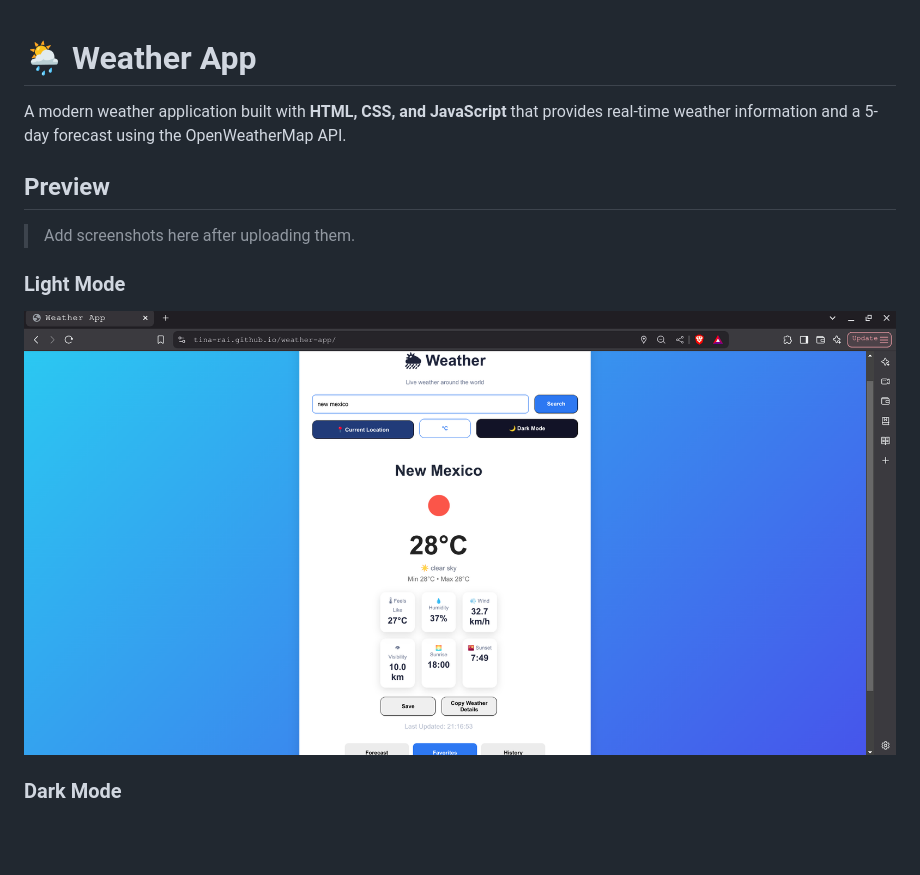
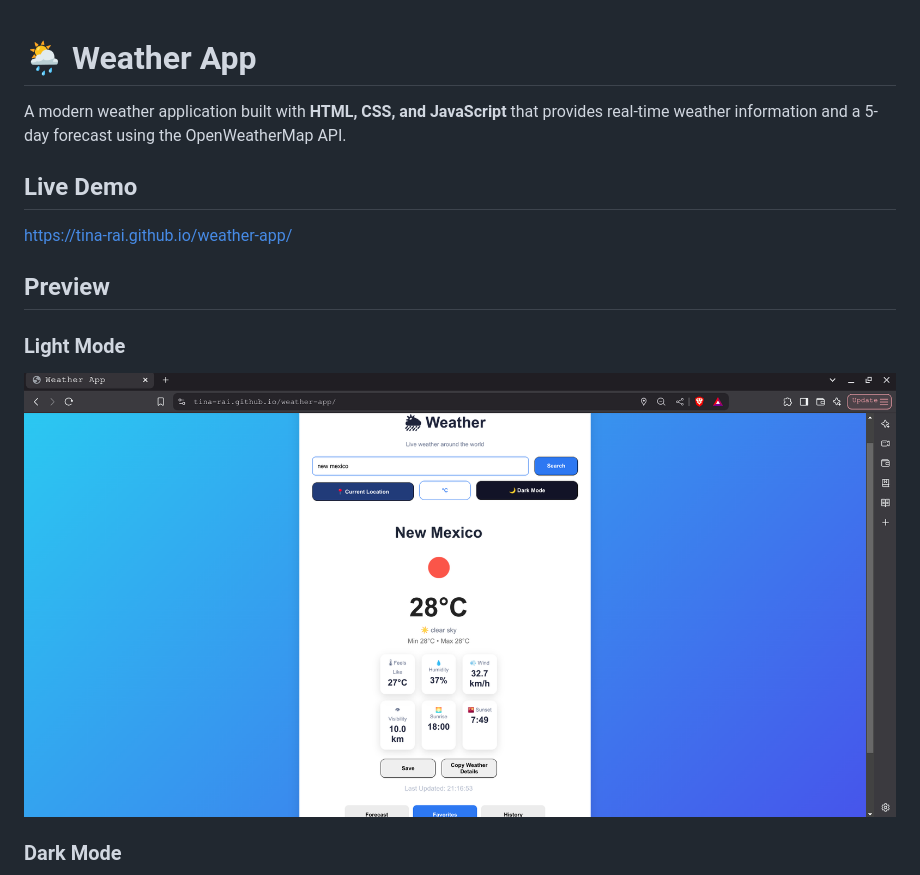
Before and after one commit to tina-rai/weather-app, a Markdown page: README.md, the part around the change printed below. Rendered like a GitHub page; blank space fills up the shorter version.

```diff
--- a/README.md
+++ b/README.md
@@ -2,11 +2,13 @@
 
 A modern weather application built with **HTML, CSS, and JavaScript** that provides real-time weather information and a 5-day forecast using the OpenWeatherMap API.
 
+## Live Demo
+
+https://tina-rai.github.io/weather-app/
+
 ##  Preview
 
-> Add screenshots here after uploading them.
-
 ### Light Mode
-![Light Mode](images/w3.png)
+![Light Mode](images/light-mode.png)
 
 ### Dark Mode
```
Also changed, not shown: other parts of README.md (+23 -17 lines), images/dark-mode.png (renamed from images/w4.png), images/light-mode.png (renamed from images/w3.png), images/mobile-view.jpeg (added).
